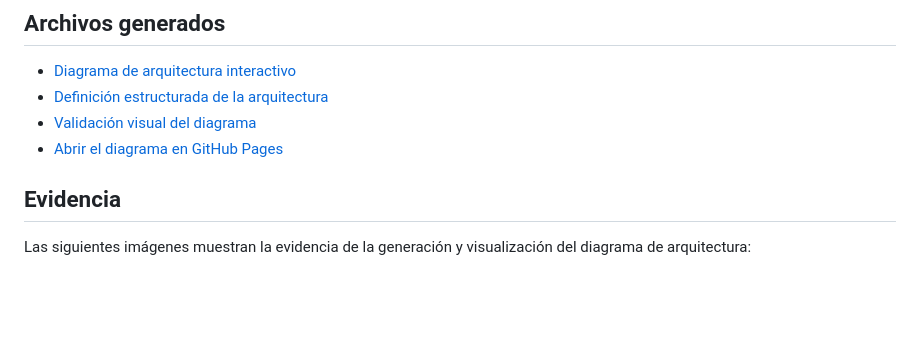
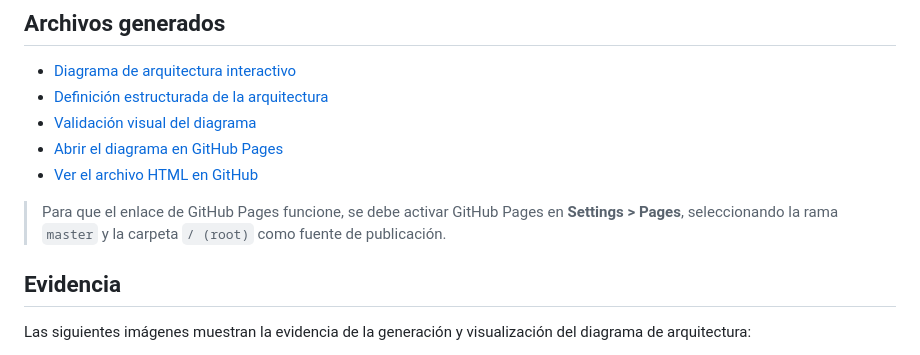
Before and after one commit to Danny88e/Practicas_Integradora_230040, a Markdown page: Practica_2/README.md, the part around the change. GitHub-like rendering; blank space fills up the shorter version.

Commit message:
Corregir acceso al diagrama publicado

```diff
--- a/Practica_2/README.md
+++ b/Practica_2/README.md
@@ -70,6 +70,11 @@ La arquitectura distingue tres zonas principales:
 - [Definición estructurada de la arquitectura](./mobile-platform-architecture.json)
 - [Validación visual del diagrama](./mobile-platform-architecture.visual-check.json)
 - [Abrir el diagrama en GitHub Pages](https://danny88e.github.io/Practicas_Integradora_230040/Practica_2/mobile-platform-architecture.html)
+- [Ver el archivo HTML en GitHub](https://github.com/Danny88e/Practicas_Integradora_230040/blob/master/Practica_2/mobile-platform-architecture.html)
+
+> Para que el enlace de GitHub Pages funcione, se debe activar GitHub Pages en
+> **Settings > Pages**, seleccionando la rama `master` y la carpeta `/ (root)`
+> como fuente de publicación.
 
 ## Evidencia
 
```
